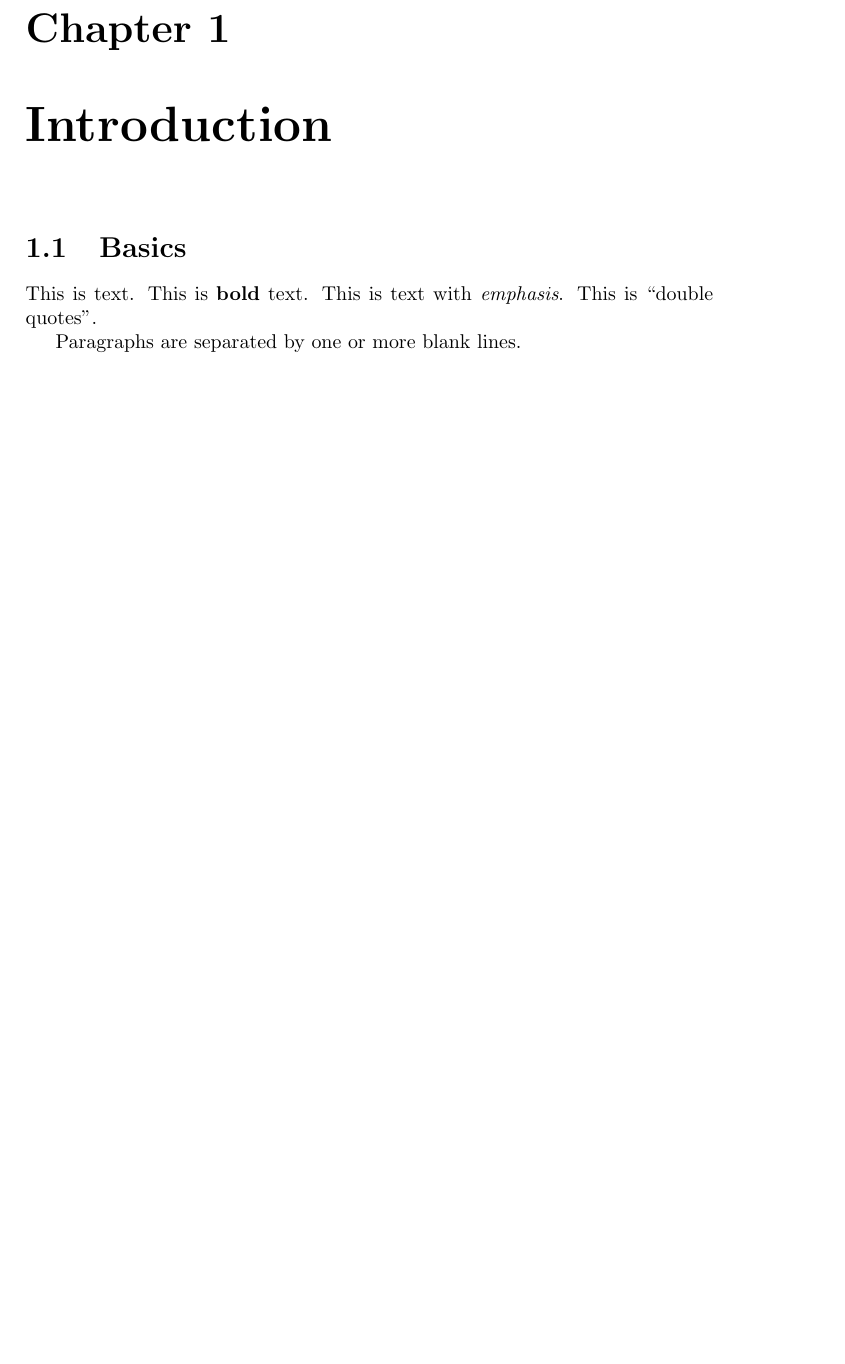
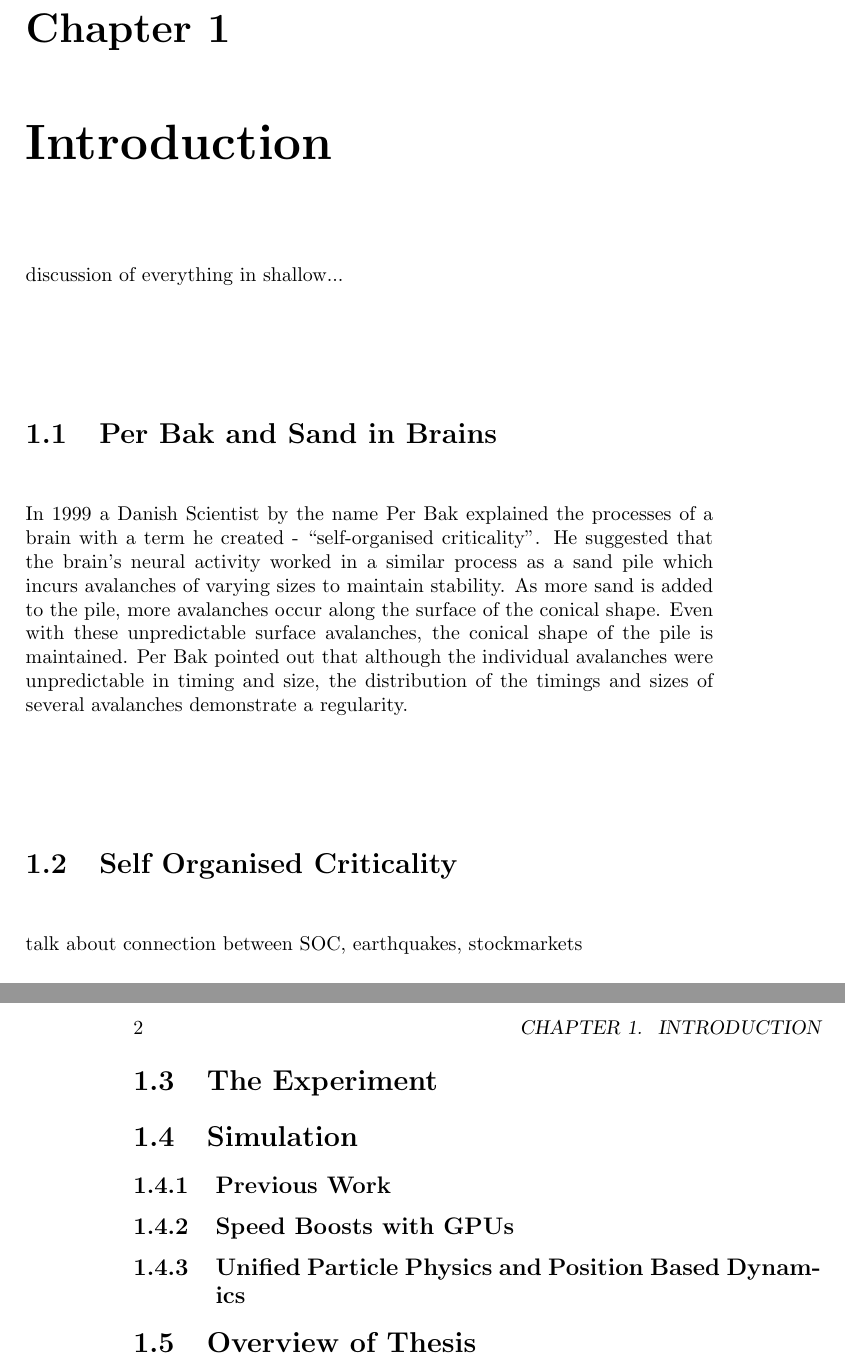
Before and after one commit to avivajpeyi/IS_report, a LaTeX thesis (Thesis.tex): part of page 13 of 21 before the commit and two parts of pages 11 and 12 of 25 after it, the two joined at a grey line, cut so that both start at the same text, the shorter picture padded with empty space. Compiled offline with pdfLaTeX.

Commit message:
Edited Thesis
Started work on abstract and intro on per bak, added an outline for the thesis

```diff
--- a/Thesis.tex
+++ b/Thesis.tex
@@ -97,9 +92,21 @@ This is dummy text. This is dummy text. This is dummy text. This is dummy text.
 %%%%%%%%%%%%%%%%%%%%%%%%%%%%%%%%%%%%%%%%
 %%%%%%%%%%%%%%%%%%%%%%%%%%%%%%%%%%%%%%%%
 \chapter{Introduction}\label{introduction}
+discussion of everything in shallow...
+\section{Per Bak and Sand in Brains}
+In 1999 a Danish Scientist by the name Per Bak explained the processes of a brain with a term he created - ``self-organised criticality''.  He suggested that the brain's neural activity worked in a similar process as a sand pile which incurs avalanches of varying sizes to maintain stability. As more sand is added to the pile, more avalanches occur along the surface of the conical shape. Even with these unpredictable surface avalanches, the conical shape of the pile is maintained. Per Bak pointed out that although the individual avalanches were unpredictable in timing and size, the distribution of the timings and sizes of several avalanches demonstrate a regularity.
+\section{Self Organised Criticality}
+talk about connection between SOC, earthquakes, stockmarkets
 
-\section{Basics}
+\section{The Experiment}
 
-This is text. This is \textbf{bold} text. This is text with \emph{emphasis}. This is ``double quotes".
+\section{Simulation}
+\subsection{Previous Work}
+\subsection{Speed Boosts with GPUs}
+\subsection{Unified Particle Physics and Position Based Dynamics}
 
-Paragraphs are separated by one or more blank lines.
+
+\section{Overview of Thesis}
+
+
+\chapter{Theory}
```
Also changed, not shown: Thesis.bbl (added), Thesis.pdf, Thesis.tex (36 more changed lines), 8 other files.
